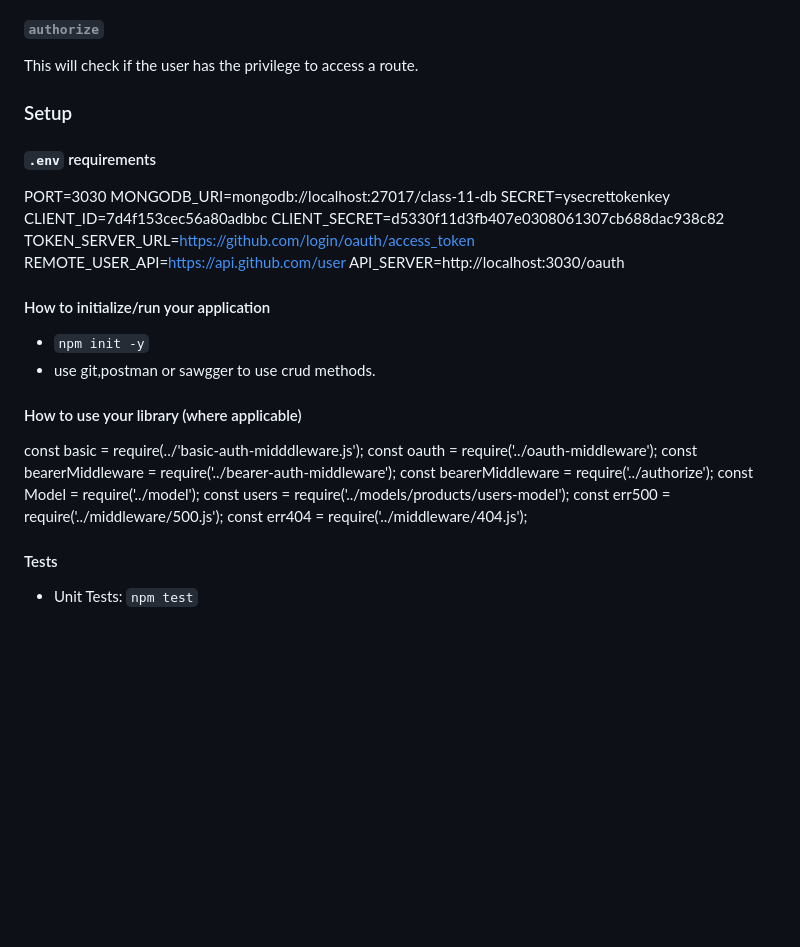
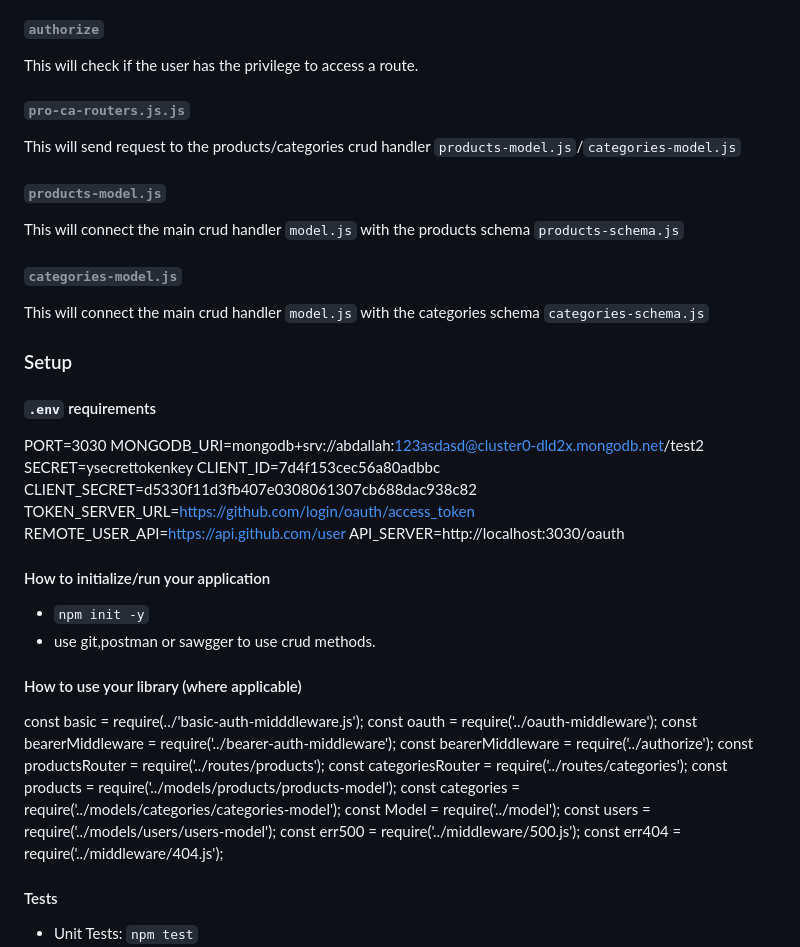
Before and after one commit to Abdallah-401-advanced-javascript/authenticated-api-server, a Markdown page: README.md, the part around the change printed below. GitHub-like rendering; blank space fills up the shorter version.

```diff
--- a/README.md
+++ b/README.md
@@ -42,12 +42,18 @@ This will make an authorization for the client from third-party.
 This middleware will use baerer jwt to check authorization for the client before send it to the main function in the route.
 ###### `authorize`
 This will check if the user has the privilege to access a route.
+###### `pro-ca-routers.js.js`
+This will send request to the products/categories crud handler `products-model.js`/`categories-model.js`
+###### `products-model.js`
+This will connect the main crud handler `model.js` with the products schema `products-schema.js`
+###### `categories-model.js`
+This will connect the main crud handler `model.js` with the categories schema `categories-schema.js`
 
 ### Setup
 
 #### `.env` requirements
 PORT=3030
-MONGODB_URI=mongodb://localhost:27017/class-11-db
+MONGODB_URI=mongodb+srv://abdallah:123asdasd@cluster0-dld2x.mongodb.net/test2
 SECRET=ysecrettokenkey
 CLIENT_ID=7d4f153cec56a80adbbc
 CLIENT_SECRET=d5330f11d3fb407e0308061307cb688dac938c82
@@ -67,8 +73,12 @@ const basic = require(../'basic-auth-midddleware.js');
 const oauth = require('../oauth-middleware');
 const bearerMiddleware = require('../bearer-auth-middleware');
 const bearerMiddleware = require('../authorize');
+const productsRouter = require('../routes/products');
+const categoriesRouter = require('../routes/categories');
+const products = require('../models/products/products-model');
+const categories = require('../models/categories/categories-model');
 const Model = require('../model');
-const users = require('../models/products/users-model');
+const users = require('../models/users/users-model');
 const err500 = require('../middleware/500.js');
 const err404 = require('../middleware/404.js');
 
```
Also changed, not shown: other parts of README.md (+4 -3 lines), whiteboardclass09.jpg (added), whiteboardclass14.jpg (added), 2 other files.
